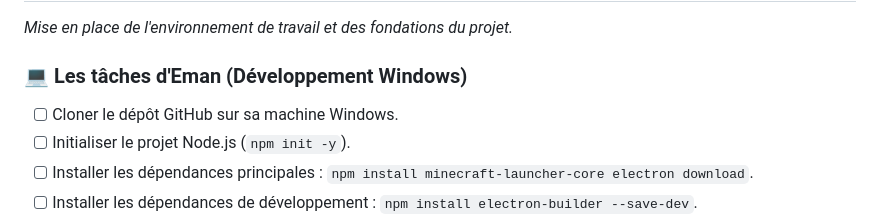
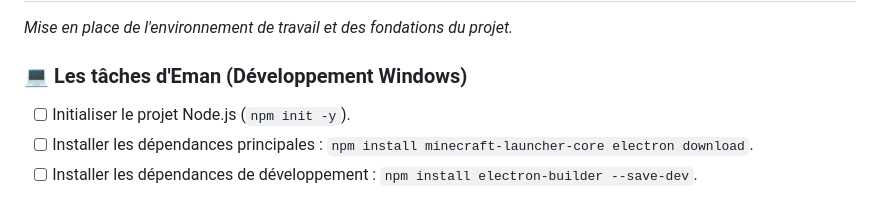
Before and after one commit to PoiBoy34/Launcher_minecraft, a Markdown page: README.md, the part around the change. GitHub-like rendering.

```diff
--- a/README.md
+++ b/README.md
@@ -2,7 +2,6 @@
 *Mise en place de l'environnement de travail et des fondations du projet.*
 
 ### 💻 Les tâches d'Eman (Développement Windows)
-- [ ] Cloner le dépôt GitHub sur sa machine Windows.
 - [ ] Initialiser le projet Node.js (`npm init -y`).
 - [ ] Installer les dépendances principales : `npm install minecraft-launcher-core electron download`.
 - [ ] Installer les dépendances de développement : `npm install electron-builder --save-dev`.
```
